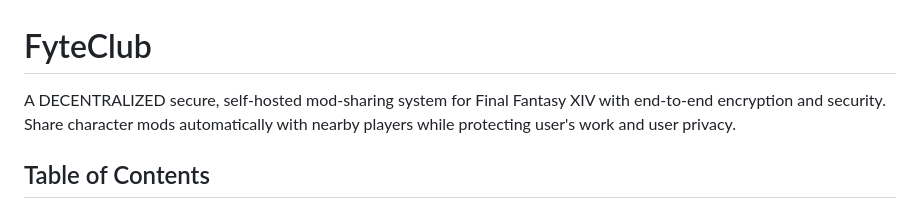
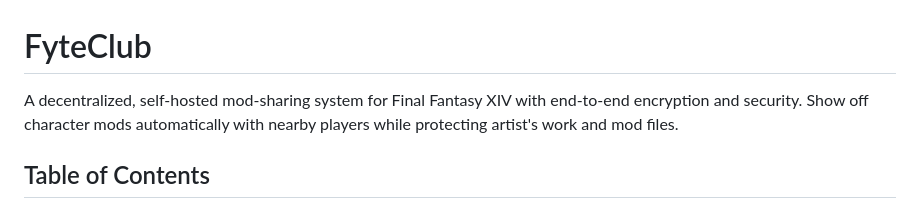
Before and after one commit to fyteclubplugin/fyteclub, a Markdown page: README.md, the part around the change. Drawn GitHub-style.

```diff
--- a/README.md
+++ b/README.md
@@ -1,6 +1,6 @@
 # FyteClub
 
-A DECENTRALIZED secure, self-hosted mod-sharing system for Final Fantasy XIV with end-to-end encryption and security. Share character mods automatically with nearby players while protecting user's work and user privacy.
+A decentralized, self-hosted mod-sharing system for Final Fantasy XIV with end-to-end encryption and security. Show off character mods automatically with nearby players while protecting artist's work and mod files.
 
 ## Table of Contents
 
```
